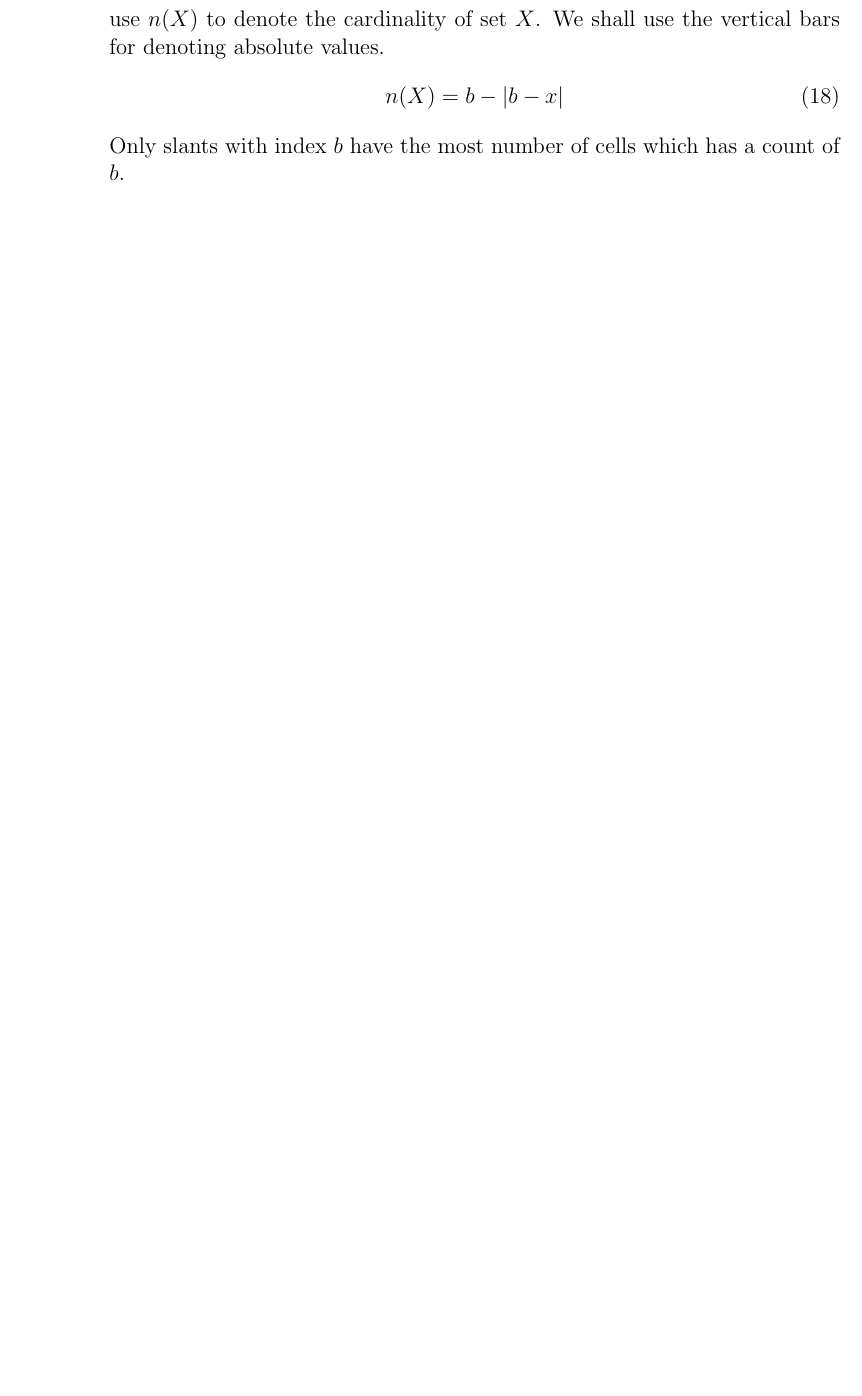
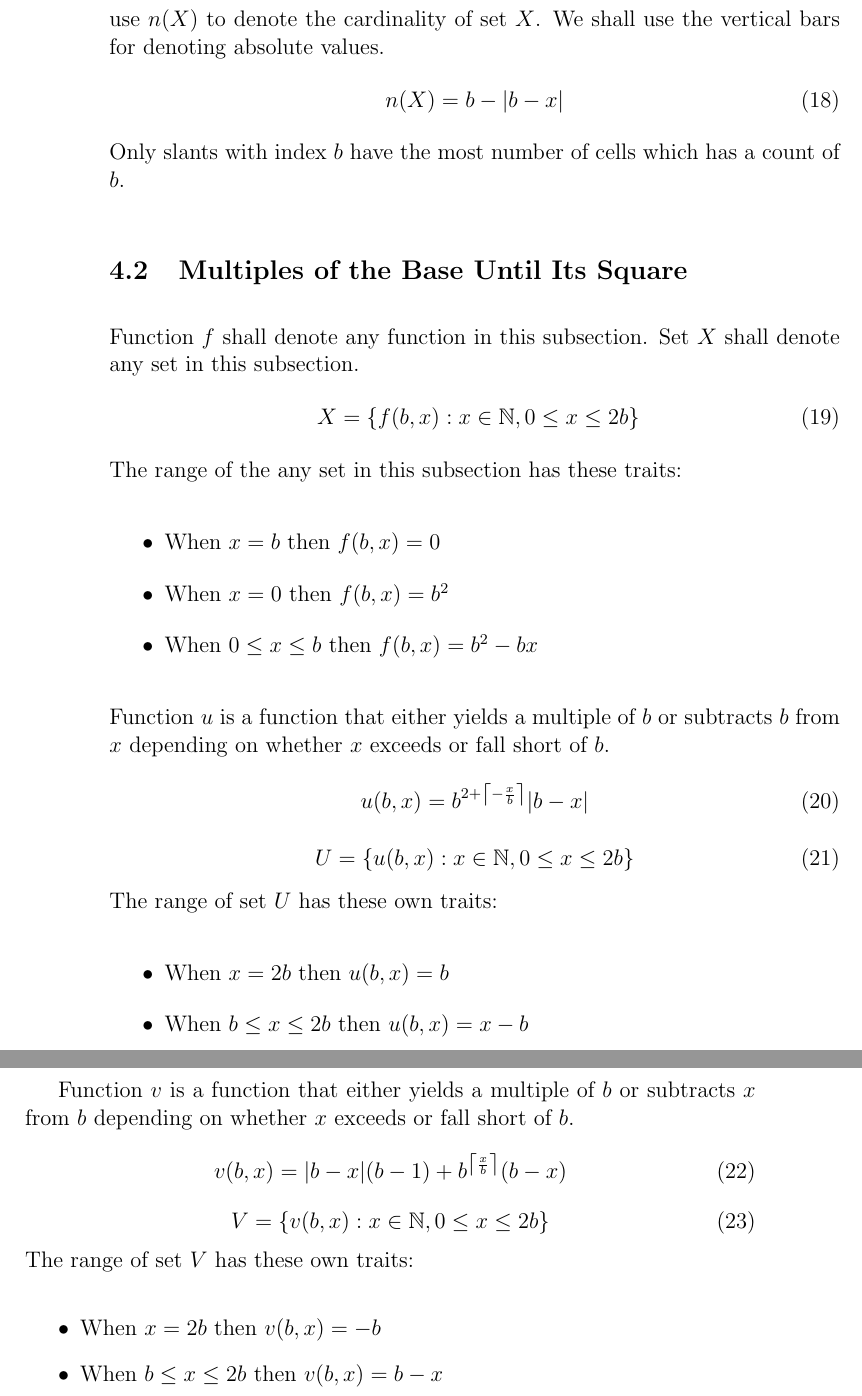
Before and after one commit to makoru-hikage/sasquare-docs, a LaTeX document (sasquare.tex): part of page 22 of 22 before the commit and two parts of pages 22 and 23 of 23 after it, the two joined at a grey line, cut so that both start at the same text, the shorter picture padded with empty space. Compiled offline with pdfLaTeX.

Commit message:
Add new subsection: U and V

```diff
--- a/sasquare.tex
+++ b/sasquare.tex
@@ -882,4 +882,42 @@
         n(X) = b - |b - x|
     \end{equation}
     Only slants with index $b$ have the most number of cells which has a count of $b$.
+
+    \subsection{Multiples of the Base Until Its Square}
+    Function $f$ shall denote any function in this subsection. Set $X$ shall denote any set in this subsection.
+    \begin{equation}\
+            X = \{ f(b,x) : x \in \mathbb{N}, 0 \leq x \leq 2b \}
+    \end{equation}
+    The range of the any set in this subsection has these traits:
+    \begin{itemize}
+        \item When $x = b$ then $f(b,x) = 0$
+        \item When $x = 0$ then $f(b,x) = b^2$
+        \item When $0 \leq x \leq b$ then $f(b,x) = b^2 - bx$
+    \end{itemize}
+    Function $u$ is a function that either yields a multiple of $b$ or subtracts $b$ from $x$ depending on whether $x$ exceeds or fall short of $b$.
+    \begin{equation}
+        u(b,x) = b^{2 + \left\lceil -\frac{x}{b} \right\rceil }|b-x|
+    \end{equation}
+    \begin{equation}
+        U = \{ u(b,x) : x \in \mathbb{N}, 0 \leq x \leq 2b \}
+    \end{equation}
+    The range of set $U$ has these own traits:
+    \begin{itemize}
+        \item When $x = 2b$ then $u(b,x) = b$
+        \item When $b \leq x \leq 2b$ then $u(b,x) = x - b$
+    \end{itemize}
+
+    Function $v$ is a function that either yields a multiple of $b$ or subtracts $x$ from $b$ depending on whether $x$ exceeds or fall short of $b$.
+    \begin{equation}
+        v(b,x) = |b-x|(b-1) + b^{\left\lceil \frac{x}{b} \right\rceil}(b-x)
+    \end{equation}
+    \begin{equation}
+        V = \{ v(b,x) : x \in \mathbb{N}, 0 \leq x \leq 2b \}
+    \end{equation}
+    The range of set $V$ has these own traits:
+    \begin{itemize}
+        \item When $x = 2b$ then $v(b,x) = -b$
+        \item When $b \leq x \leq 2b$ then $v(b,x) = b - x$
+    \end{itemize}
+
 \end{document}
```
